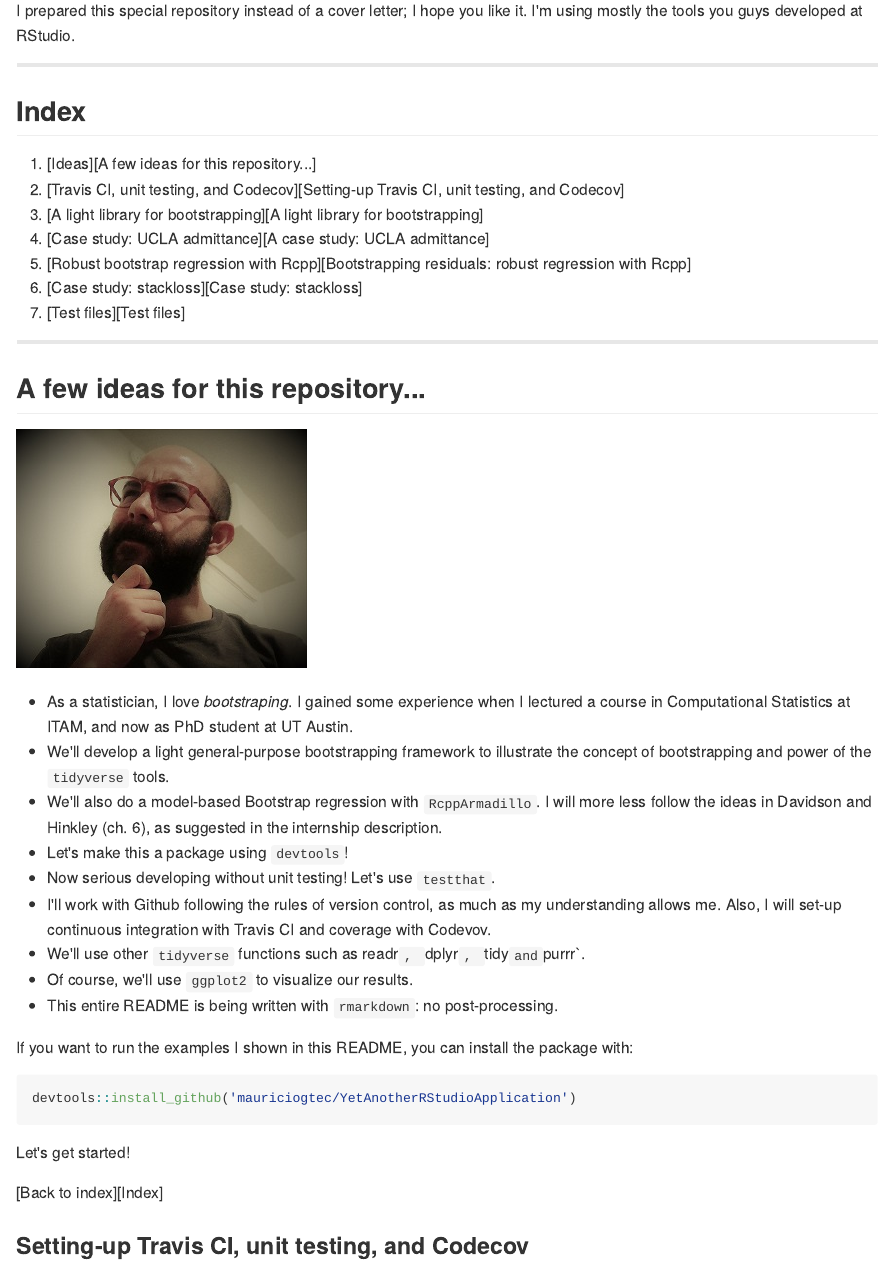
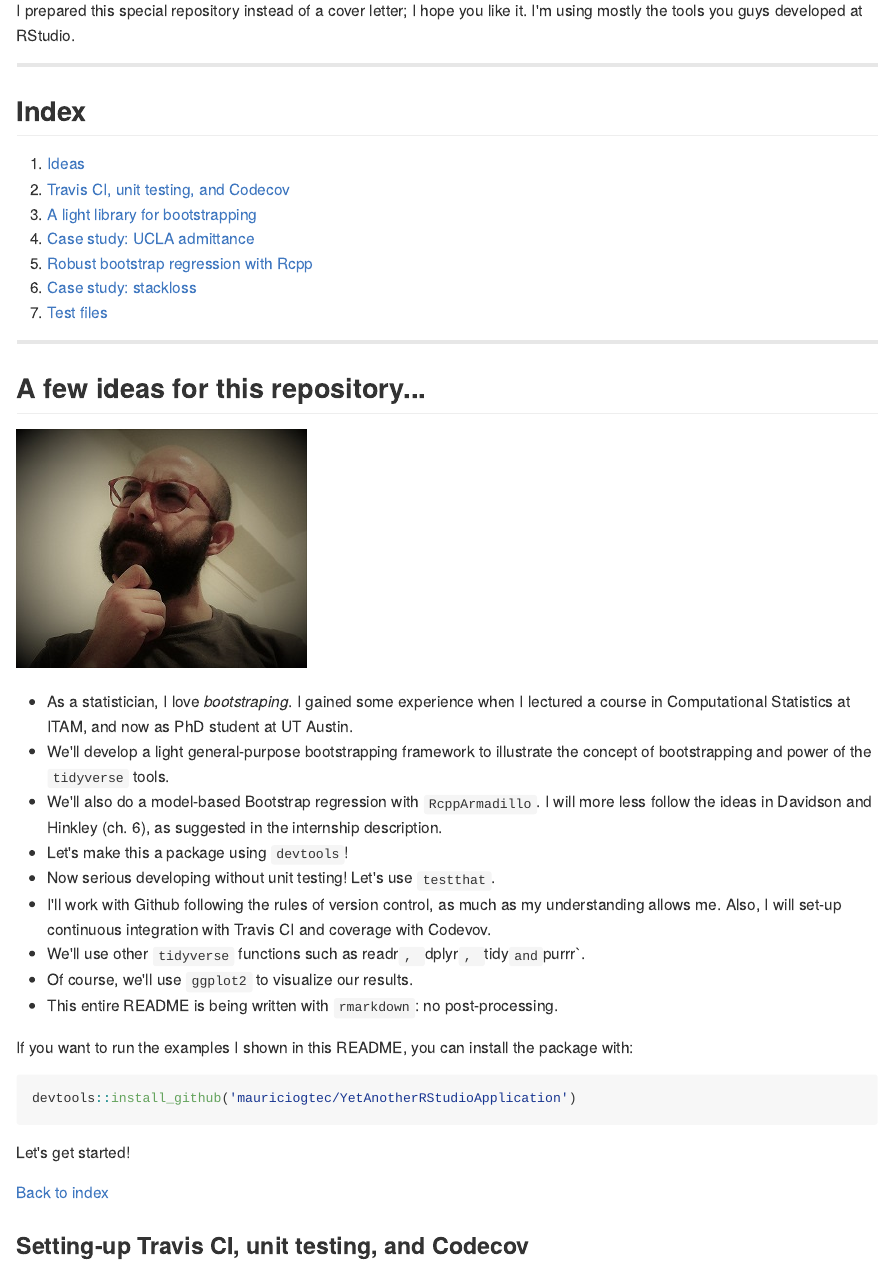
Before and after one commit to mauriciogtec/YetAnotherRStudioApplication, an R Markdown document (README.Rmd): the page in a window 1100 px wide, from 570 px down. The pictures show the output file README.md that the author committed with the source, drawn offline in the style of GitHub; badge pictures from the web are left out.

Commit message:
added index

```diff
--- a/README.Rmd
+++ b/README.Rmd
@@ -17,13 +17,13 @@ I prepared this special repository instead of a cover letter; I hope you like it
 
 ## Index
 
-1. [Ideas][A few ideas for this repository...]
-2. [Travis CI, unit testing, and Codecov][Setting-up Travis CI, unit testing, and Codecov]
-3. [A light library for bootstrapping][A light library for bootstrapping]
-4. [Case study: UCLA admittance][A case study: UCLA admittance]
-5. [Robust bootstrap regression with Rcpp][Bootstrapping residuals: robust regression with Rcpp]
-6. [Case study: stackloss][Case study: stackloss]
-7. [Test files][Test files]
+1. [Ideas](#a-few-ideas-for-this-repository)
+2. [Travis CI, unit testing, and Codecov](#setting-up-travis-ci-unit-testing-and-codecov)
+3. [A light library for bootstrapping](##a-light-library-for-bootstrapping)
+4. [Case study: UCLA admittance](#a-case-study-ucla-admittance)
+5. [Robust bootstrap regression with Rcpp](#bootstrapping-residuals-robust-regression-with-rcpp)
+6. [Case study: stackloss](#case-study-stackloss)
+7. [Test files](#test-files)
 
 -----
 
@@ -50,7 +50,7 @@ devtools::install_github('mauriciogtec/YetAnotherRStudioApplication')
 
 Let's get started!
 
-[Back to index][Index]
+[Back to index](#index)
 
 ### Setting-up Travis CI, unit testing, and Codecov
 
```
Also changed, not shown: README.html, README.md, README_files/figure-html/unnamed-chunk-23-1.png, README.Rmd (12 more changed lines).
